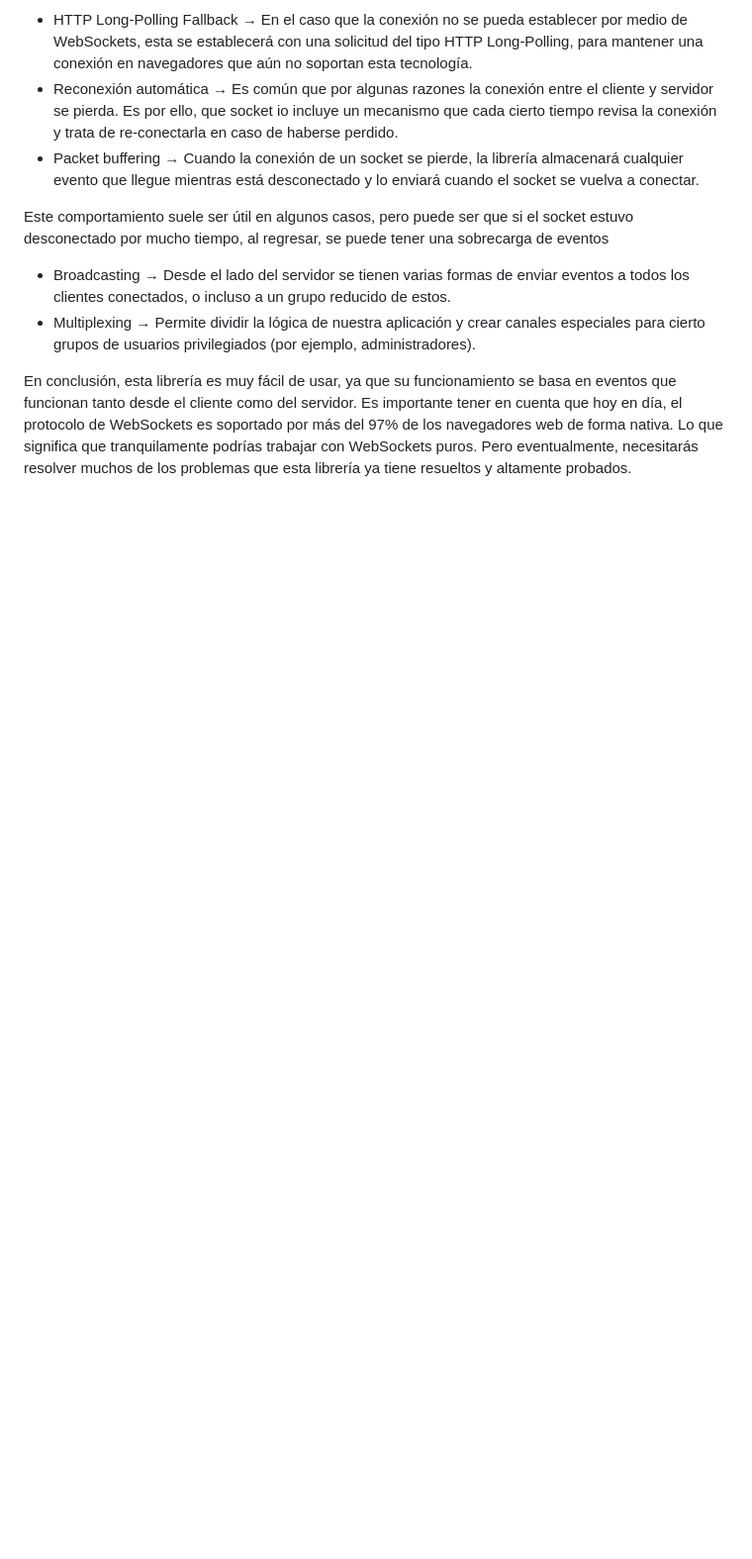
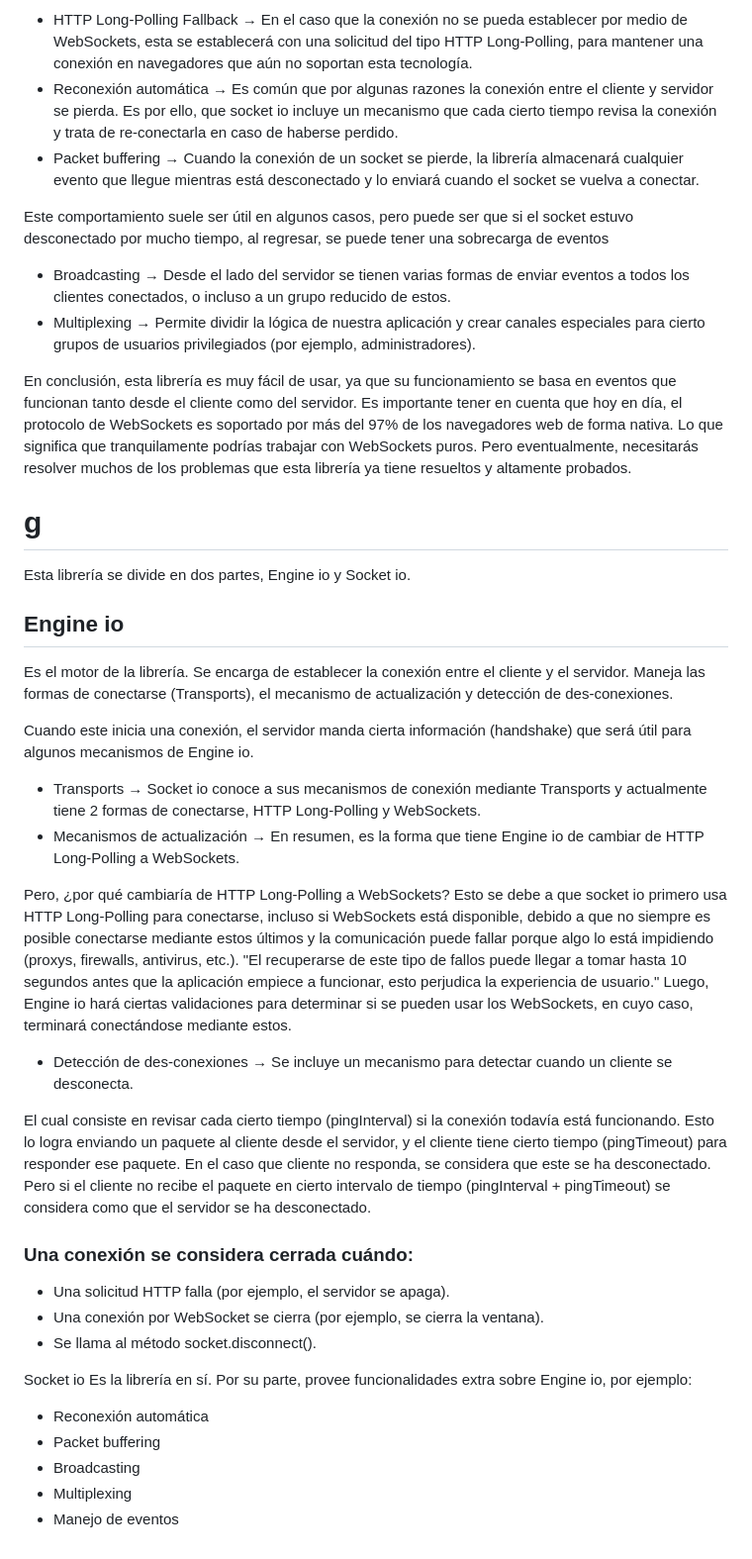
Before and after one commit to Exe-Figueroa/Apps-RealTime-SocketIo, a Markdown page: README.md, the part around the change. Shown at 99% size. Drawn GitHub-style; blank space fills up the shorter version.

Commit message:
05-¿Cómo funciona Socket.io?

```diff
--- a/README.md
+++ b/README.md
@@ -38,3 +38,36 @@
   En conclusión, esta librería es muy fácil de usar, ya que su funcionamiento se basa en eventos que funcionan tanto desde el cliente como del servidor.
   Es importante tener en cuenta que hoy en día, el protocolo de WebSockets es soportado por más del 97% de los navegadores web de forma nativa. Lo que significa que tranquilamente podrías trabajar con WebSockets puros.
   Pero eventualmente, necesitarás resolver muchos de los problemas que esta librería ya tiene resueltos y altamente probados.
+
+# g
+  Esta librería se divide en dos partes, Engine io y Socket io.
+  ## Engine io
+  Es el motor de la librería. Se encarga de establecer la conexión entre el cliente y el servidor. Maneja las formas de conectarse (Transports), el mecanismo de actualización y detección de des-conexiones.
+
+  Cuando este inicia una conexión, el servidor manda cierta información (handshake) que será útil para algunos mecanismos de Engine io.
+
+  - Transports → Socket io conoce a sus mecanismos de conexión mediante Transports y actualmente tiene 2 formas de conectarse, HTTP Long-Polling y WebSockets.
+  - Mecanismos de actualización → En resumen, es la forma que tiene Engine io de cambiar de HTTP Long-Polling a WebSockets.
+
+  Pero, ¿por qué cambiaría de HTTP Long-Polling a WebSockets? Esto se debe a que socket io primero usa HTTP Long-Polling para conectarse, incluso si WebSockets está disponible, debido a que no siempre es posible conectarse mediante estos últimos y la comunicación puede fallar porque algo lo está impidiendo (proxys, firewalls, antivirus, etc.).
+  "El recuperarse de este tipo de fallos puede llegar a tomar hasta 10 segundos antes que la aplicación empiece a funcionar, esto perjudica la experiencia de usuario."
+  Luego, Engine io hará ciertas validaciones para determinar si se pueden usar los WebSockets, en cuyo caso, terminará conectándose mediante estos.
+
+  - Detección de des-conexiones → Se incluye un mecanismo para detectar cuando un cliente se desconecta.
+
+  El cual consiste en revisar cada cierto tiempo (pingInterval) si la conexión todavía está funcionando. Esto lo logra enviando un paquete al cliente desde el servidor, y el cliente tiene cierto tiempo (pingTimeout) para responder ese paquete.
+  En el caso que cliente no responda, se considera que este se ha desconectado. Pero si el cliente no recibe el paquete en cierto intervalo de tiempo (pingInterval + pingTimeout) se considera como que el servidor se ha desconectado.
+
+  ### Una conexión se considera cerrada cuándo:
+
+  - Una solicitud HTTP falla (por ejemplo, el servidor se apaga).
+  - Una conexión por WebSocket se cierra (por ejemplo, se cierra la ventana).
+  - Se llama al método socket.disconnect().
+
+  Socket io
+  Es la librería en sí. Por su parte, provee funcionalidades extra sobre Engine io, por ejemplo:
+  - Reconexión automática
+  - Packet buffering
+  - Broadcasting
+  - Multiplexing
+  - Manejo de eventos
```
